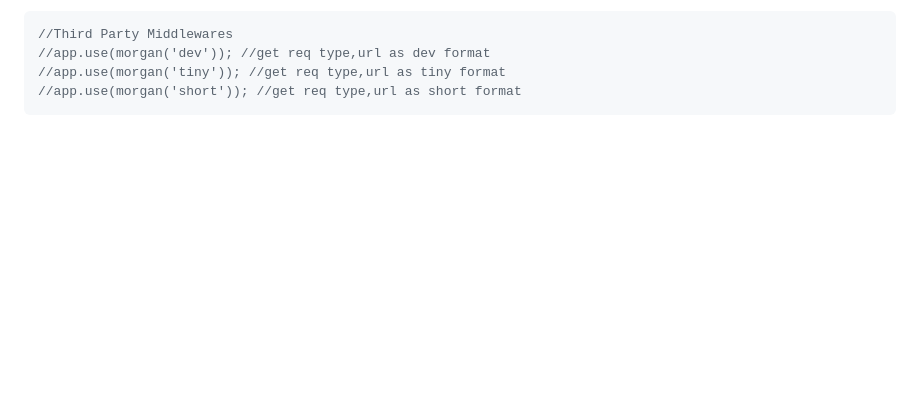
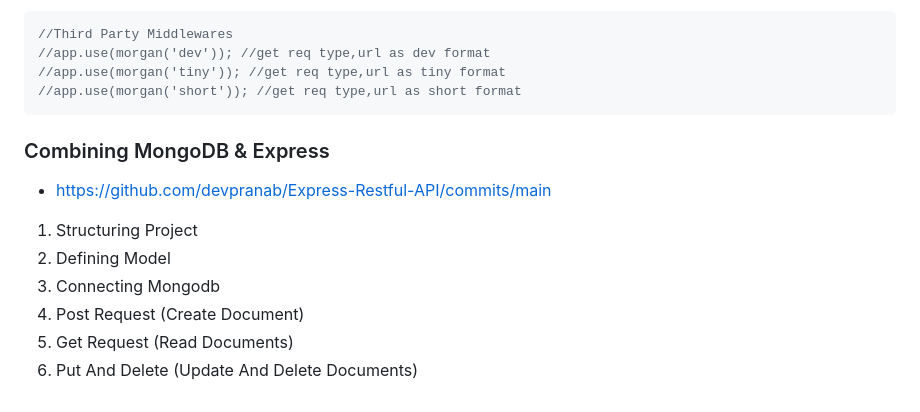
Before and after one commit to devpranab/Express-Restful-API, a Markdown page: README.md, the part around the change. Rendered like a GitHub page; blank space fills up the shorter version.

````diff
--- a/README.md
+++ b/README.md
@@ -303,3 +303,11 @@ app.use(express.json()); //POST/PUT/PATCH -> json object -> req.body
 //app.use(morgan('tiny')); //get req type,url as tiny format
 //app.use(morgan('short')); //get req type,url as short format
 ```
+### Combining MongoDB & Express
+- https://github.com/devpranab/Express-Restful-API/commits/main
+1. Structuring Project
+2. Defining Model
+3. Connecting Mongodb
+4. Post Request (Create Document)
+5. Get Request (Read Documents)
+6. Put And Delete (Update And Delete Documents)
````
